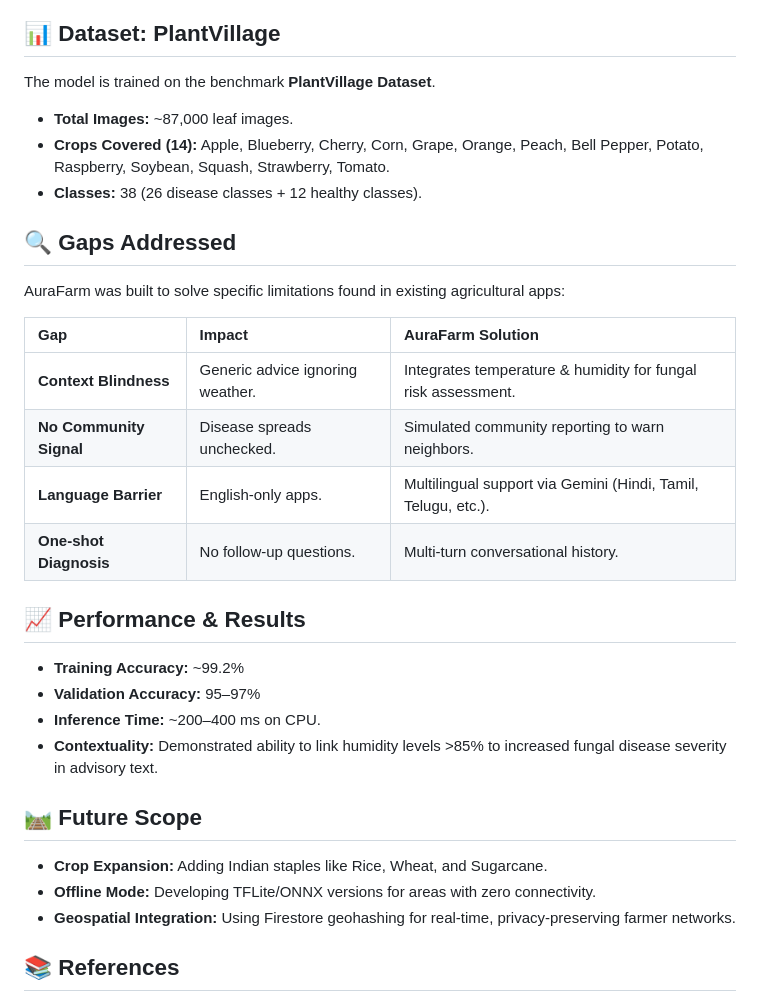
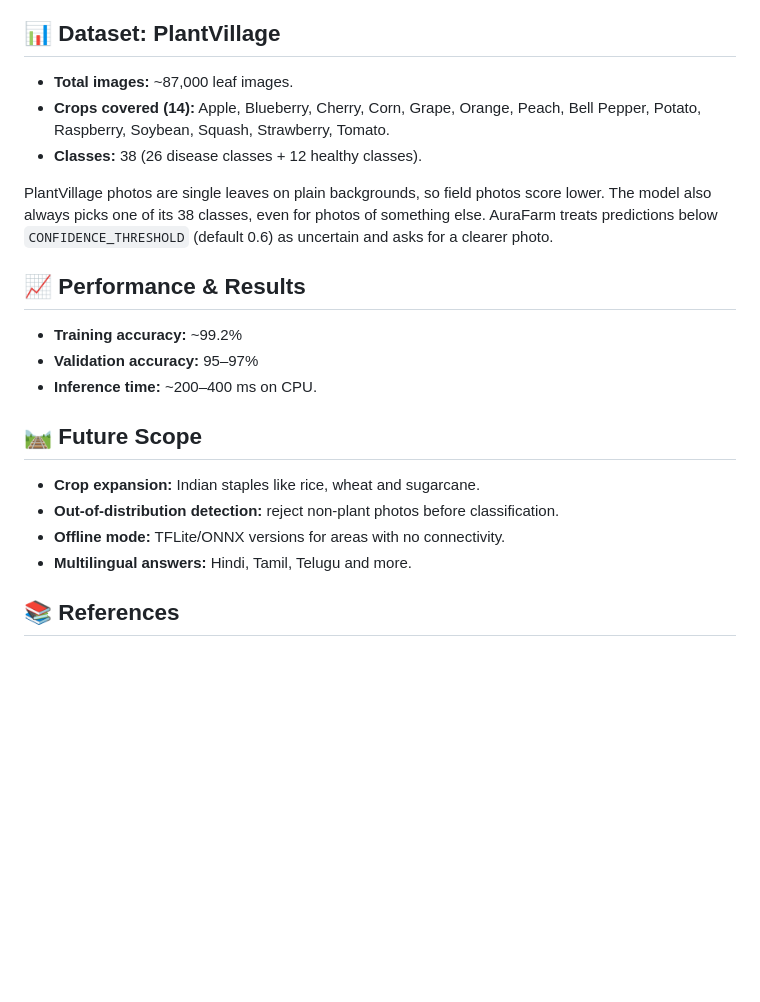
Before and after one commit to bhavya-khatri-59/aurafarm, a Markdown page: README.md, the part around one of its changes. GitHub-like rendering; blank space fills up the shorter version.

```diff
--- a/README.md
+++ b/README.md
@@ -35,31 +101,21 @@ The core of the system is a 9-layer Residual Network (ResNet9) implemented in Py
 
 ## 📊 Dataset: PlantVillage
-The model is trained on the benchmark **PlantVillage Dataset**.
-
-* **Total Images:** ~87,000 leaf images.
-* **Crops Covered (14):** Apple, Blueberry, Cherry, Corn, Grape, Orange, Peach, Bell Pepper, Potato, Raspberry, Soybean, Squash, Strawberry, Tomato.
+* **Total images:** ~87,000 leaf images.
+* **Crops covered (14):** Apple, Blueberry, Cherry, Corn, Grape, Orange, Peach, Bell Pepper, Potato, Raspberry, Soybean, Squash, Strawberry, Tomato.
 * **Classes:** 38 (26 disease classes + 12 healthy classes).
 
-## 🔍 Gaps Addressed
-AuraFarm was built to solve specific limitations found in existing agricultural apps:
-
-| Gap | Impact | AuraFarm Solution |
-| :--- | :--- | :--- |
-| **Context Blindness** | Generic advice ignoring weather. | Integrates temperature & humidity for fungal risk assessment. |
-| **No Community Signal** | Disease spreads unchecked. | Simulated community reporting to warn neighbors. |
-| **Language Barrier** | English-only apps. | Multilingual support via Gemini (Hindi, Tamil, Telugu, etc.). |
-| **One-shot Diagnosis** | No follow-up questions. | Multi-turn conversational history. |
+PlantVillage photos are single leaves on plain backgrounds, so field photos score lower. The model also always picks one of its 38 classes, even for photos of something else. AuraFarm treats predictions below `CONFIDENCE_THRESHOLD` (default 0.6) as uncertain and asks for a clearer photo.
 
 ## 📈 Performance & Results
-* **Training Accuracy:** ~99.2%
-* **Validation Accuracy:** 95–97%
-* **Inference Time:** ~200–400 ms on CPU.
-* **Contextuality:** Demonstrated ability to link humidity levels >85% to increased fungal disease severity in advisory text.
+* **Training accuracy:** ~99.2%
+* **Validation accuracy:** 95–97%
+* **Inference time:** ~200–400 ms on CPU.
 
 ## 🛤 Future Scope
-* **Crop Expansion:** Adding Indian staples like Rice, Wheat, and Sugarcane.
-* **Offline Mode:** Developing TFLite/ONNX versions for areas with zero connectivity.
-* **Geospatial Integration:** Using Firestore geohashing for real-time, privacy-preserving farmer networks.
+* **Crop expansion:** Indian staples like rice, wheat and sugarcane.
+* **Out-of-distribution detection:** reject non-plant photos before classification.
+* **Offline mode:** TFLite/ONNX versions for areas with no connectivity.
+* **Multilingual answers:** Hindi, Tamil, Telugu and more.
 
 ## 📚 References
 * Hughes, D.P. & Salathé, M. (2015). PlantVillage Research.
```
Also changed, not shown: other parts of README.md (+79 -13 lines).
